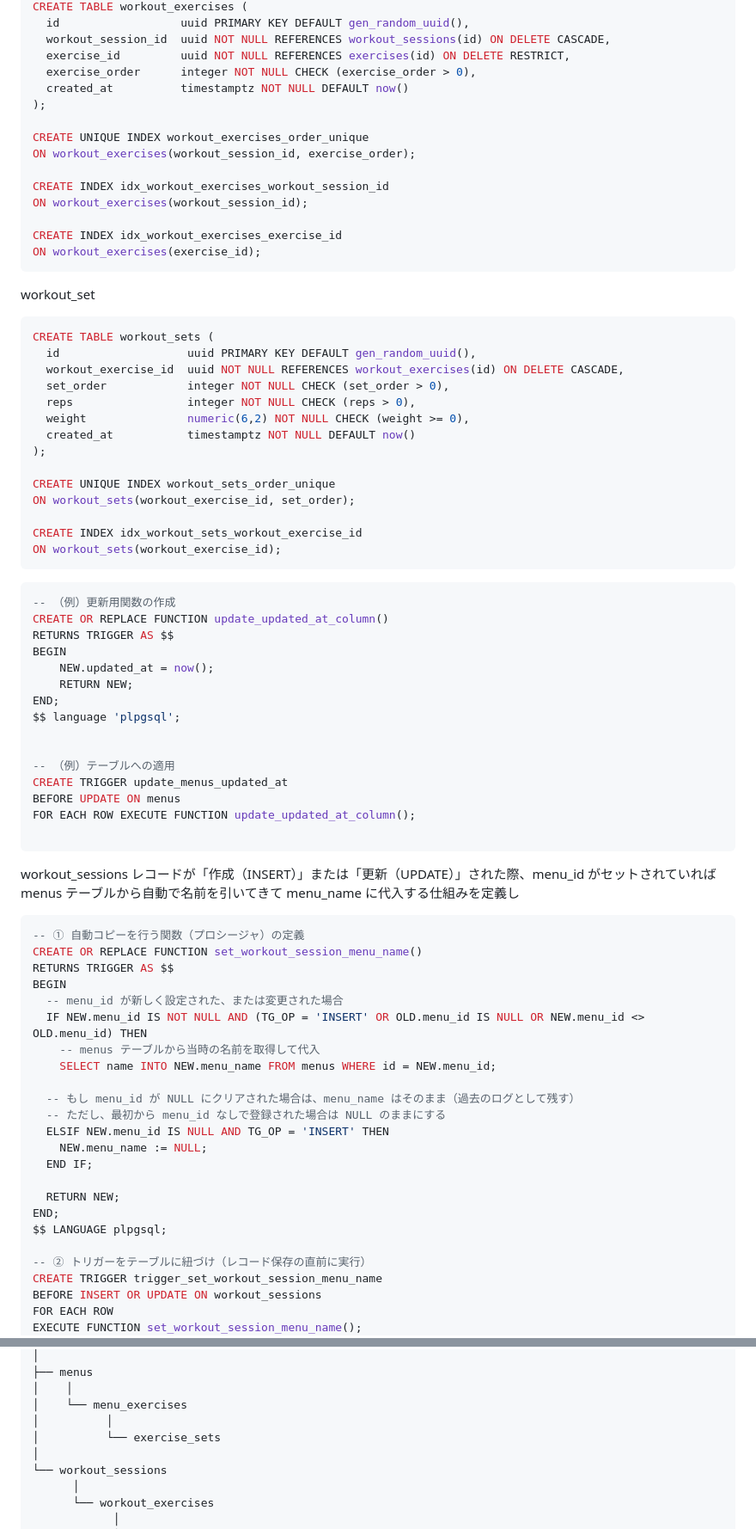
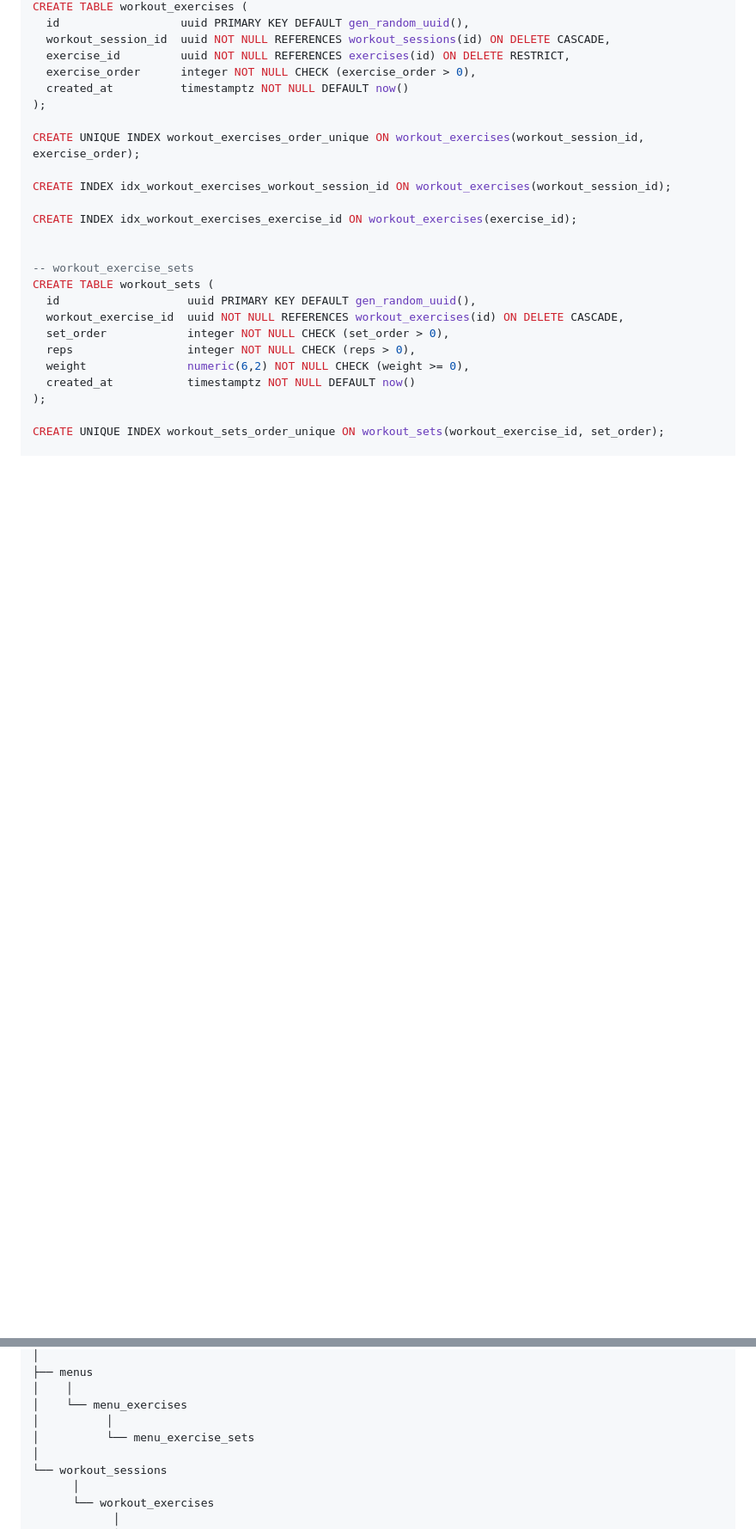
Before and after one commit to YATO789/machamp, a Markdown page: doc/database_design.md, 2 parts joined by grey strips. Shown at 86% size. Rendered like a GitHub page; blank space fills up the shorter version.

````diff
--- a/doc/database_design.md
+++ b/doc/database_design.md
@@ -172,18 +198,14 @@ CREATE TABLE workout_exercises (
   created_at          timestamptz NOT NULL DEFAULT now()
 );
 
-CREATE UNIQUE INDEX workout_exercises_order_unique
-ON workout_exercises(workout_session_id, exercise_order);
+CREATE UNIQUE INDEX workout_exercises_order_unique ON workout_exercises(workout_session_id, exercise_order);
 
-CREATE INDEX idx_workout_exercises_workout_session_id
-ON workout_exercises(workout_session_id);
+CREATE INDEX idx_workout_exercises_workout_session_id ON workout_exercises(workout_session_id);
 
-CREATE INDEX idx_workout_exercises_exercise_id
-ON workout_exercises(exercise_id);
-```
+CREATE INDEX idx_workout_exercises_exercise_id ON workout_exercises(exercise_id);
 
-workout_set
-```sql
+
+-- workout_exercise_sets
 CREATE TABLE workout_sets (
   id                   uuid PRIMARY KEY DEFAULT gen_random_uuid(),
   workout_exercise_id  uuid NOT NULL REFERENCES workout_exercises(id) ON DELETE CASCADE,
@@ -193,57 +215,5 @@ CREATE TABLE workout_sets (
   created_at           timestamptz NOT NULL DEFAULT now()
 );
 
-CREATE UNIQUE INDEX workout_sets_order_unique
-ON workout_sets(workout_exercise_id, set_order);
+CREATE UNIQUE INDEX workout_sets_order_unique ON workout_sets(workout_exercise_id, set_order);
 
-CREATE INDEX idx_workout_sets_workout_exercise_id
-ON workout_sets(workout_exercise_id);
-```
-
-```sql
--- （例）更新用関数の作成
-CREATE OR REPLACE FUNCTION update_updated_at_column()
-RETURNS TRIGGER AS $$
-BEGIN
-    NEW.updated_at = now();
-    RETURN NEW;
-END;
-$$ language 'plpgsql';
-
-
--- （例）テーブルへの適用
-CREATE TRIGGER update_menus_updated_at
-BEFORE UPDATE ON menus
-FOR EACH ROW EXECUTE FUNCTION update_updated_at_column();
-
-```
-
-workout_sessions レコードが「作成（INSERT）」または「更新（UPDATE）」された際、menu_id がセットされていれば menus テーブルから自動で名前を引いてきて menu_name に代入する仕組みを定義し
-
-```sql
--- ① 自動コピーを行う関数（プロシージャ）の定義
-CREATE OR REPLACE FUNCTION set_workout_session_menu_name()
-RETURNS TRIGGER AS $$
-BEGIN
-  -- menu_id が新しく設定された、または変更された場合
-  IF NEW.menu_id IS NOT NULL AND (TG_OP = 'INSERT' OR OLD.menu_id IS NULL OR NEW.menu_id <> OLD.menu_id) THEN
-    -- menus テーブルから当時の名前を取得して代入
-    SELECT name INTO NEW.menu_name FROM menus WHERE id = NEW.menu_id;
-
-  -- もし menu_id が NULL にクリアされた場合は、menu_name はそのまま（過去のログとして残す）
-  -- ただし、最初から menu_id なしで登録された場合は NULL のままにする
-  ELSIF NEW.menu_id IS NULL AND TG_OP = 'INSERT' THEN
-    NEW.menu_name := NULL;
-  END IF;
-
-  RETURN NEW;
-END;
-$$ LANGUAGE plpgsql;
-
--- ② トリガーをテーブルに紐づけ（レコード保存の直前に実行）
-CREATE TRIGGER trigger_set_workout_session_menu_name
-BEFORE INSERT OR UPDATE ON workout_sessions
-FOR EACH ROW
-EXECUTE FUNCTION set_workout_session_menu_name();
-```
-
@@ -301,7 +253,7 @@ auth.users
 │    │
 │    └── menu_exercises
 │          │
-│          └── exercise_sets
+│          └── menu_exercise_sets
 │
 └── workout_sessions
       │
````
Also changed, not shown: other parts of doc/database_design.md (+117 -109 lines).
